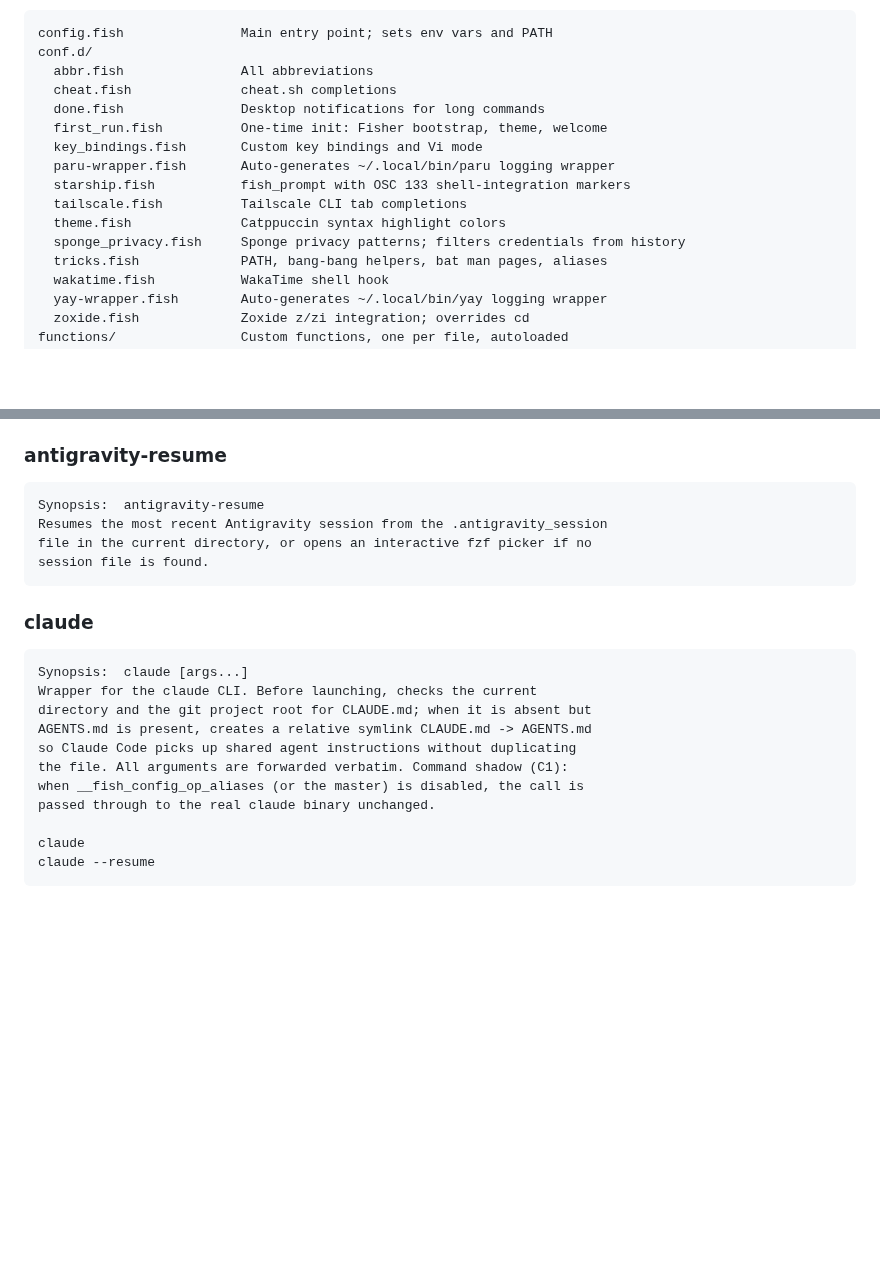
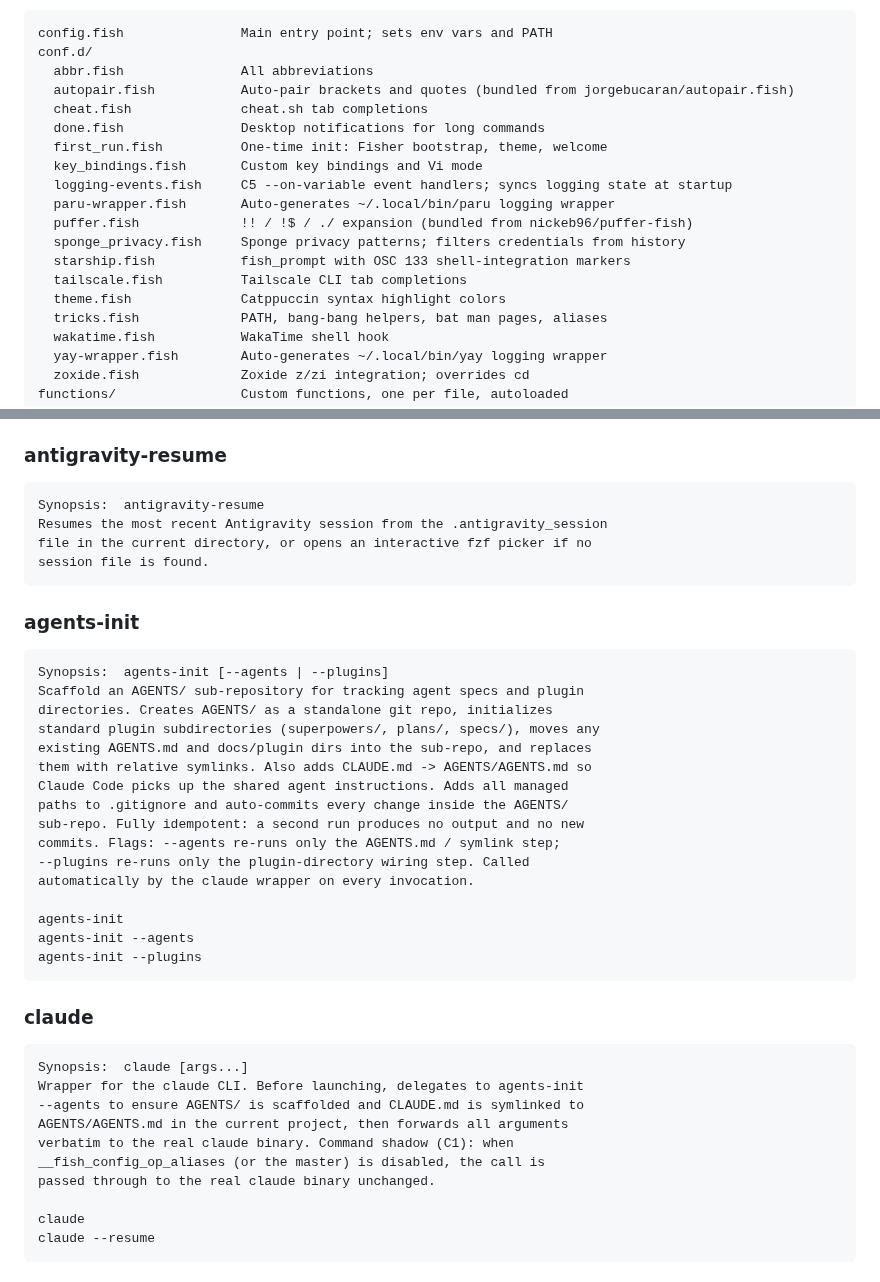
Before and after one commit to rootiest/fish-config, a Markdown page: docs/fish-config.md, 2 parts joined by grey strips. GitHub-like rendering; blank space fills up the shorter version.

Commit message:
docs: add agents-init entry and update claude description in fish-config.md

```diff
--- a/docs/fish-config.md
+++ b/docs/fish-config.md
@@ -43,15 +43,18 @@ The configuration is split across:
     config.fish               Main entry point; sets env vars and PATH
     conf.d/
       abbr.fish               All abbreviations
-      cheat.fish              cheat.sh completions
+      autopair.fish           Auto-pair brackets and quotes (bundled from jorgebucaran/autopair.fish)
+      cheat.fish              cheat.sh tab completions
       done.fish               Desktop notifications for long commands
       first_run.fish          One-time init: Fisher bootstrap, theme, welcome
       key_bindings.fish       Custom key bindings and Vi mode
+      logging-events.fish     C5 --on-variable event handlers; syncs logging state at startup
       paru-wrapper.fish       Auto-generates ~/.local/bin/paru logging wrapper
+      puffer.fish             !! / !$ / ./ expansion (bundled from nickeb96/puffer-fish)
+      sponge_privacy.fish     Sponge privacy patterns; filters credentials from history
       starship.fish           fish_prompt with OSC 133 shell-integration markers
       tailscale.fish          Tailscale CLI tab completions
       theme.fish              Catppuccin syntax highlight colors
-      sponge_privacy.fish     Sponge privacy patterns; filters credentials from history
       tricks.fish             PATH, bang-bang helpers, bat man pages, aliases
       wakatime.fish           WakaTime shell hook
       yay-wrapper.fish        Auto-generates ~/.local/bin/yay logging wrapper
@@ -1105,15 +1108,33 @@ Add -i (interactive confirmation) to destructive commands:
     file in the current directory, or opens an interactive fzf picker if no
     session file is found.
 
+### agents-init
+
+    Synopsis:  agents-init [--agents | --plugins]
+    Scaffold an AGENTS/ sub-repository for tracking agent specs and plugin
+    directories. Creates AGENTS/ as a standalone git repo, initializes
+    standard plugin subdirectories (superpowers/, plans/, specs/), moves any
+    existing AGENTS.md and docs/plugin dirs into the sub-repo, and replaces
+    them with relative symlinks. Also adds CLAUDE.md -> AGENTS/AGENTS.md so
+    Claude Code picks up the shared agent instructions. Adds all managed
+    paths to .gitignore and auto-commits every change inside the AGENTS/
+    sub-repo. Fully idempotent: a second run produces no output and no new
+    commits. Flags: --agents re-runs only the AGENTS.md / symlink step;
+    --plugins re-runs only the plugin-directory wiring step. Called
+    automatically by the claude wrapper on every invocation.
+
+    agents-init
+    agents-init --agents
+    agents-init --plugins
+
 ### claude
 
     Synopsis:  claude [args...]
-    Wrapper for the claude CLI. Before launching, checks the current
-    directory and the git project root for CLAUDE.md; when it is absent but
-    AGENTS.md is present, creates a relative symlink CLAUDE.md -> AGENTS.md
-    so Claude Code picks up shared agent instructions without duplicating
-    the file. All arguments are forwarded verbatim. Command shadow (C1):
-    when __fish_config_op_aliases (or the master) is disabled, the call is
+    Wrapper for the claude CLI. Before launching, delegates to agents-init
+    --agents to ensure AGENTS/ is scaffolded and CLAUDE.md is symlinked to
+    AGENTS/AGENTS.md in the current project, then forwards all arguments
+    verbatim to the real claude binary. Command shadow (C1): when
+    __fish_config_op_aliases (or the master) is disabled, the call is
     passed through to the real claude binary unchanged.
 
     claude
```
